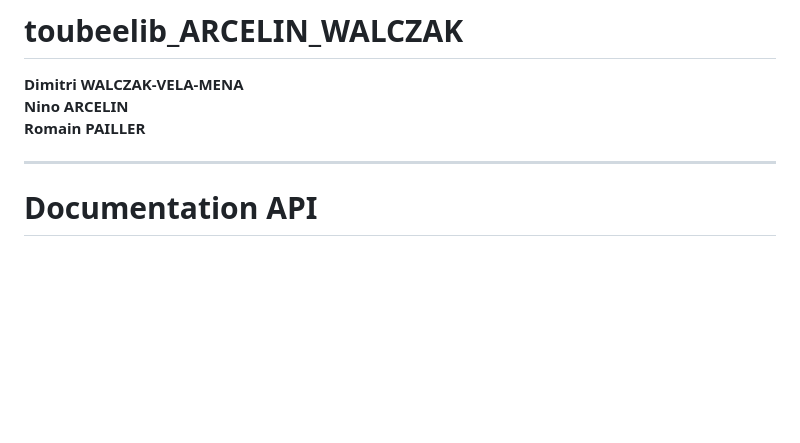
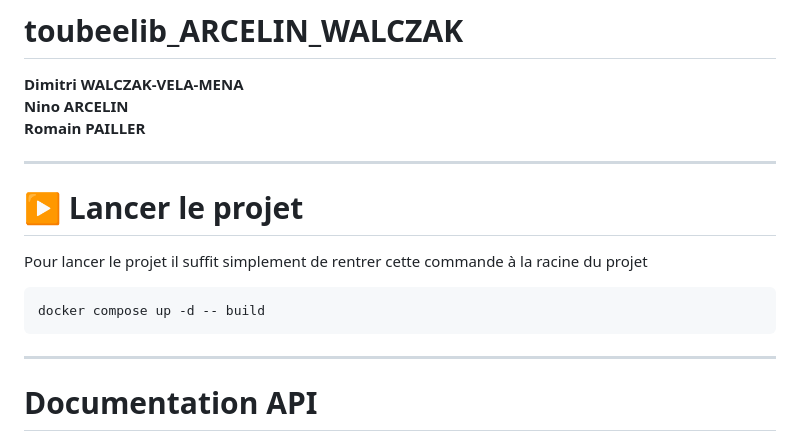
Before and after one commit to Romain-Pailler/toubeelib_ARCELIN_WALCZAK_PAILLER, a Markdown page: README.md, the part around the change. Rendered like a GitHub page; blank space fills up the shorter version.

Commit message:
update/readme

````diff
--- a/README.md
+++ b/README.md
@@ -3,6 +3,16 @@
 **Dimitri WALCZAK-VELA-MENA**
 **Nino ARCELIN**
 **Romain PAILLER**
+
+---
+
+# ▶️ Lancer le projet
+
+Pour lancer le projet il suffit simplement de rentrer cette commande à la racine du projet
+
+```bash
+docker compose up -d -- build
+```
 
 ---
 
````
